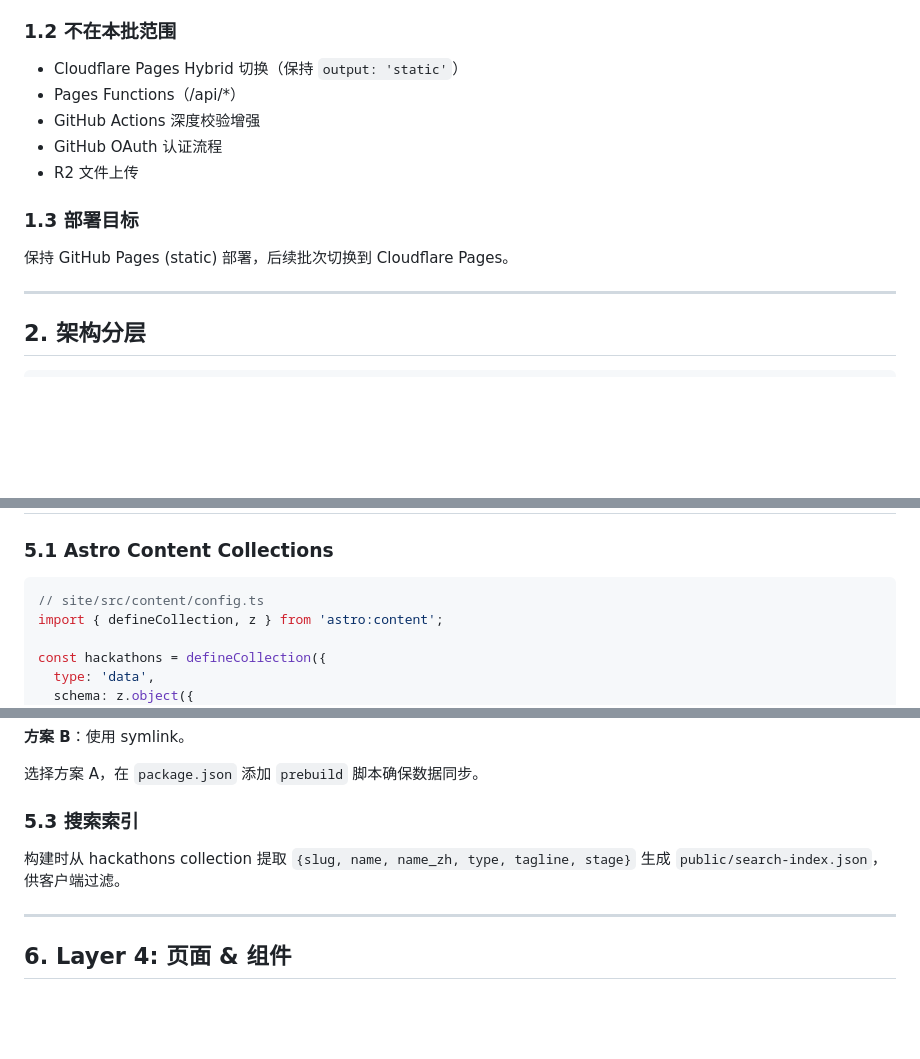
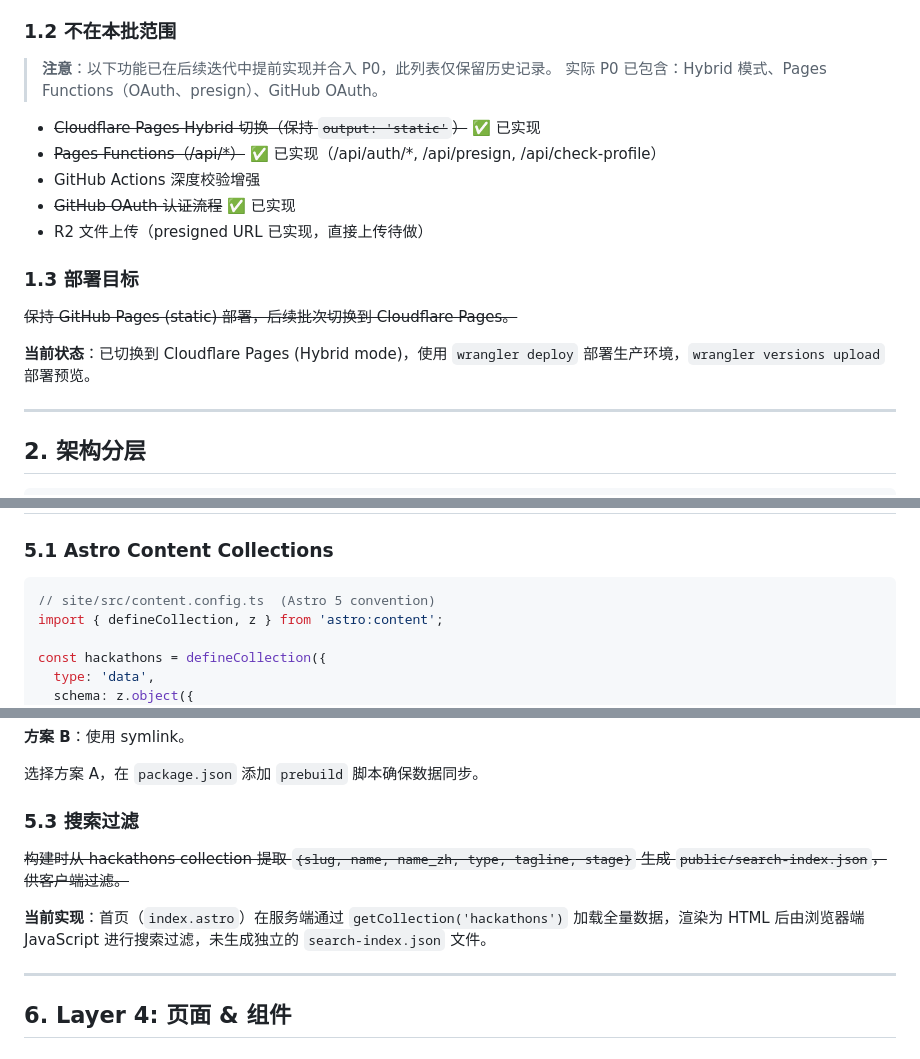
Before and after one commit to Synnovator/monorepo, a Markdown page: docs/plans/2026-03-03-p0-site-core-design.md, 3 parts joined by grey strips. GitHub-like rendering; blank space fills up the shorter version.

Commit message:
docs: update p0-site-core-design to reflect hybrid mode and P0/P1 boundary shift
Co-Authored-By: Claude Opus 4.6 <noreply@anthropic.com>

````diff
--- a/docs/plans/2026-03-03-p0-site-core-design.md
+++ b/docs/plans/2026-03-03-p0-site-core-design.md
@@ -22,15 +22,20 @@ P0 第一批实施聚焦**站点核心页面**：构建可运行的 Astro 站点
 
 ### 1.2 不在本批范围
 
-- Cloudflare Pages Hybrid 切换（保持 `output: 'static'`）
-- Pages Functions（/api/*）
+> **注意**：以下功能已在后续迭代中提前实现并合入 P0，此列表仅保留历史记录。
+> 实际 P0 已包含：Hybrid 模式、Pages Functions（OAuth、presign）、GitHub OAuth。
+
+- ~~Cloudflare Pages Hybrid 切换（保持 `output: 'static'`）~~ ✅ 已实现
+- ~~Pages Functions（/api/*）~~ ✅ 已实现（/api/auth/*, /api/presign, /api/check-profile）
 - GitHub Actions 深度校验增强
-- GitHub OAuth 认证流程
-- R2 文件上传
+- ~~GitHub OAuth 认证流程~~ ✅ 已实现
+- R2 文件上传（presigned URL 已实现，直接上传待做）
 
 ### 1.3 部署目标
 
-保持 GitHub Pages (static) 部署，后续批次切换到 Cloudflare Pages。
+~~保持 GitHub Pages (static) 部署，后续批次切换到 Cloudflare Pages。~~
+
+**当前状态**：已切换到 Cloudflare Pages (Hybrid mode)，使用 `wrangler deploy` 部署生产环境，`wrangler versions upload` 部署预览。
 
 ---
 
@@ -163,7 +168,7 @@ BaseLayout 升级为：
 ### 5.1 Astro Content Collections
 
 ```typescript
-// site/src/content/config.ts
+// site/src/content.config.ts  (Astro 5 convention)
 import { defineCollection, z } from 'astro:content';
 
 const hackathons = defineCollection({
@@ -203,9 +208,11 @@ Astro content 目录必须在 `src/content/`。通过以下方式引用 monorepo
 
 选择方案 A，在 `package.json` 添加 `prebuild` 脚本确保数据同步。
 
-### 5.3 搜索索引
+### 5.3 搜索过滤
 
-构建时从 hackathons collection 提取 `{slug, name, name_zh, type, tagline, stage}` 生成 `public/search-index.json`，供客户端过滤。
+~~构建时从 hackathons collection 提取 `{slug, name, name_zh, type, tagline, stage}` 生成 `public/search-index.json`，供客户端过滤。~~
+
+**当前实现**：首页（`index.astro`）在服务端通过 `getCollection('hackathons')` 加载全量数据，渲染为 HTML 后由浏览器端 JavaScript 进行搜索过滤，未生成独立的 `search-index.json` 文件。
 
 ---
 
````
Also changed, not shown: other parts of docs/plans/2026-03-03-p0-site-core-design.md (+1 -1 lines).
